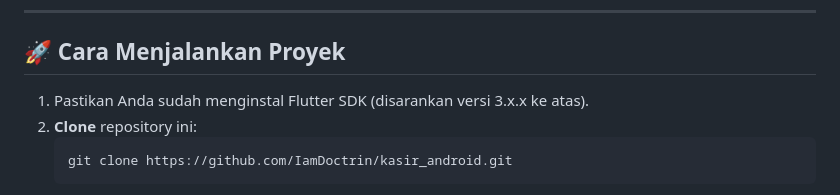
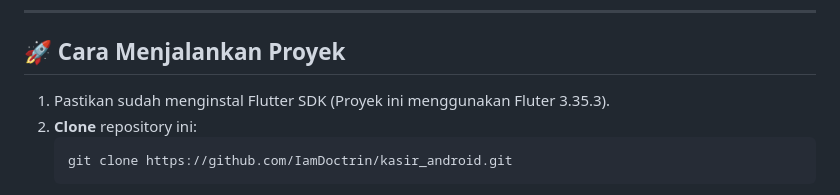
Before and after one commit to IamDoctrin/kasir_android, a Markdown page: README.md, the part around the change. Drawn GitHub-style.

Commit message:
Update Flutter SDK version in README

````diff
--- a/README.md
+++ b/README.md
@@ -40,7 +40,7 @@ Aplikasi Point of Sale (POS) atau kasir berbasis Android yang dirancang khusus u
 
 ## 🚀 Cara Menjalankan Proyek
 
-1.  Pastikan Anda sudah menginstal Flutter SDK (disarankan versi 3.x.x ke atas).
+1.  Pastikan sudah menginstal Flutter SDK (Proyek ini menggunakan Fluter 3.35.3).
 2.  **Clone** repository ini:
     ```bash
     git clone https://github.com/IamDoctrin/kasir_android.git
````
